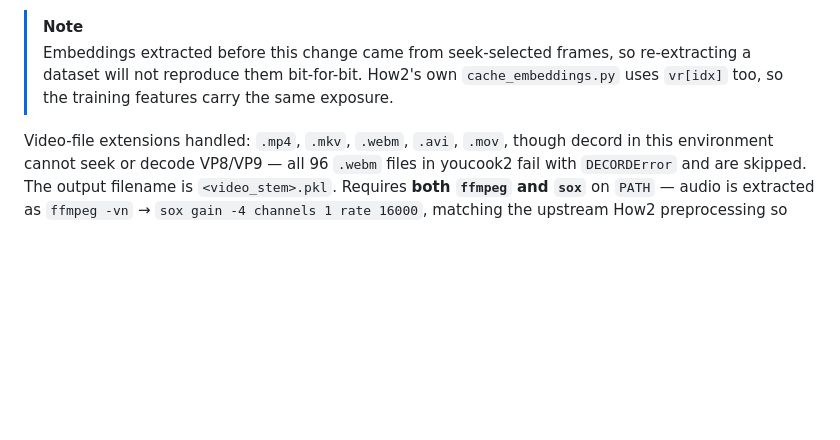
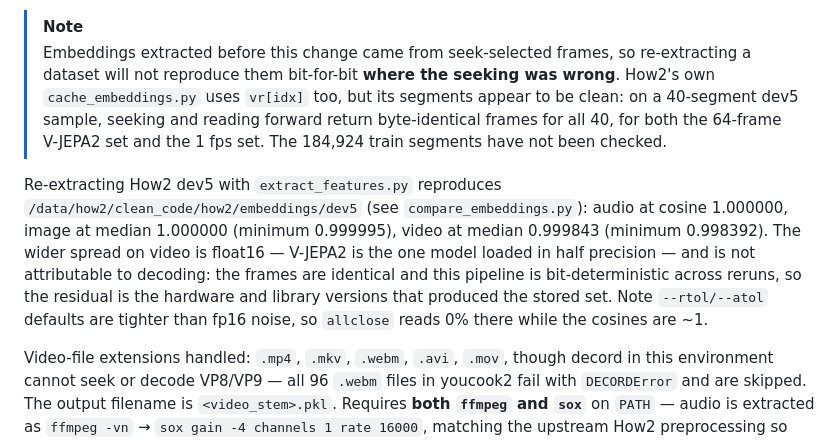
Before and after one commit to danoneata/davis, a Markdown page: avlnet/README.md, the part around the change. Drawn GitHub-style; blank space fills up the shorter version.

Commit message:
Record that extraction reproduces How2 dev5
Re-extracted a 40-segment sample of dev5 with extract_features.py and compared
against /data/how2/clean_code/how2/embeddings/dev5. The pipelines match on
everything that matters: same models and dtypes, same 1 fps and 64-frame
sampling, same ffmpeg -> sox gain -4 audio. Cosine similarity is 1.000000 for
audio, median 1.000000 for image, median 0.999843 for video.

The looser video agreement is float16 -- V-JEPA2 is the one model in half
precision -- and not the switch to sequential decoding: seeking and reading
forward return byte-identical frames on all 40 segments, for both frame sets,
and this pipeline is bit-deterministic across reruns. What is left is the
hardware and library versions behind the stored set.

That also narrows the warning added with the decoding fix. How2's segments look
clean, so cache_embeddings.py indexing with vr[idx] does not appear to have hurt
the dev5 features; the seeking bug only bites files whose timestamps disagree
with their frame count, which youcook2 has and dev5 does not. The train split is
still unchecked.

Co-Authored-By: Claude Opus 5 <noreply@anthropic.com>
Claude-Session: https://claude.ai/code/session_01FBQq1aDrDJwGwhzwQAzg2F

```diff
--- a/avlnet/README.md
+++ b/avlnet/README.md
@@ -115,9 +115,21 @@ removed rather than merely wrapped.
 
 > [!NOTE]
 > Embeddings extracted before this change came from seek-selected frames, so
-> re-extracting a dataset will not reproduce them bit-for-bit. How2's own
-> `cache_embeddings.py` uses `vr[idx]` too, so the training features carry the
-> same exposure.
+> re-extracting a dataset will not reproduce them bit-for-bit **where the seeking
+> was wrong**. How2's own `cache_embeddings.py` uses `vr[idx]` too, but its
+> segments appear to be clean: on a 40-segment dev5 sample, seeking and reading
+> forward return byte-identical frames for all 40, for both the 64-frame V-JEPA2
+> set and the 1 fps set. The 184,924 train segments have not been checked.
+
+Re-extracting How2 dev5 with `extract_features.py` reproduces
+`/data/how2/clean_code/how2/embeddings/dev5` (see `compare_embeddings.py`):
+audio at cosine 1.000000, image at median 1.000000 (minimum 0.999995), video at
+median 0.999843 (minimum 0.998392). The wider spread on video is float16 —
+V-JEPA2 is the one model loaded in half precision — and is not attributable to
+decoding: the frames are identical and this pipeline is bit-deterministic across
+reruns, so the residual is the hardware and library versions that produced the
+stored set. Note `--rtol/--atol` defaults are tighter than fp16 noise, so
+`allclose` reads 0% there while the cosines are ~1.
 
 Video-file extensions handled: `.mp4`, `.mkv`, `.webm`, `.avi`, `.mov`, though
 decord in this environment cannot seek or decode VP8/VP9 — all 96 `.webm` files
```
